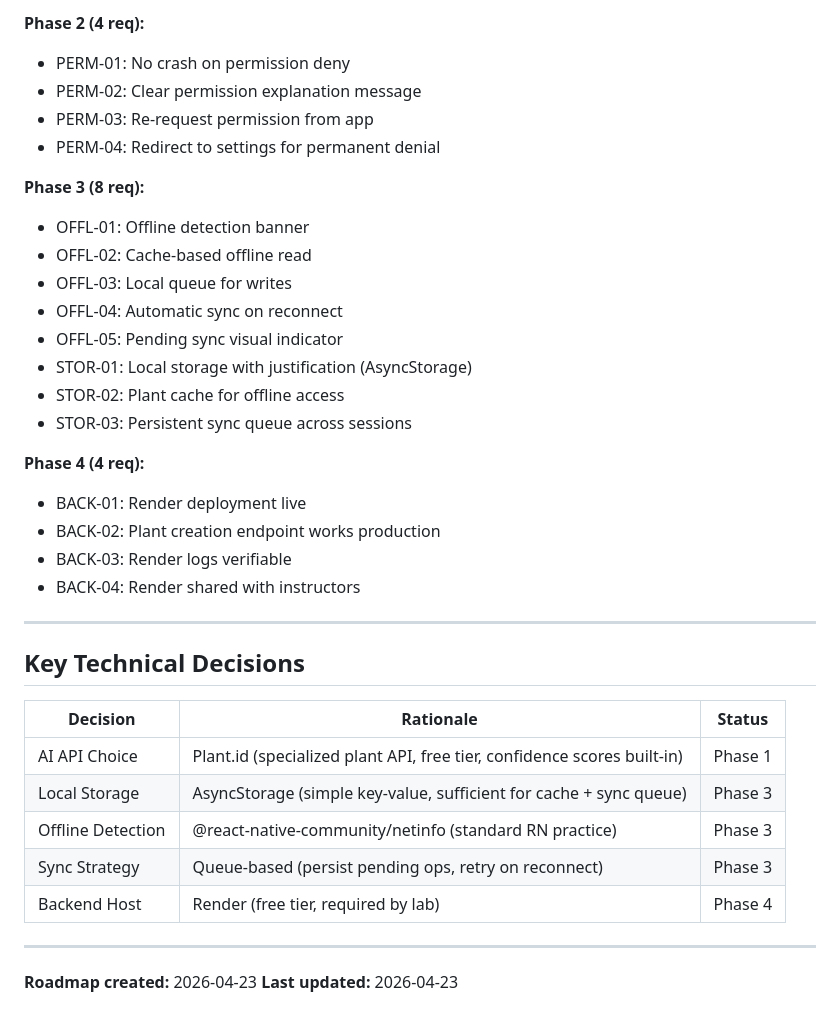
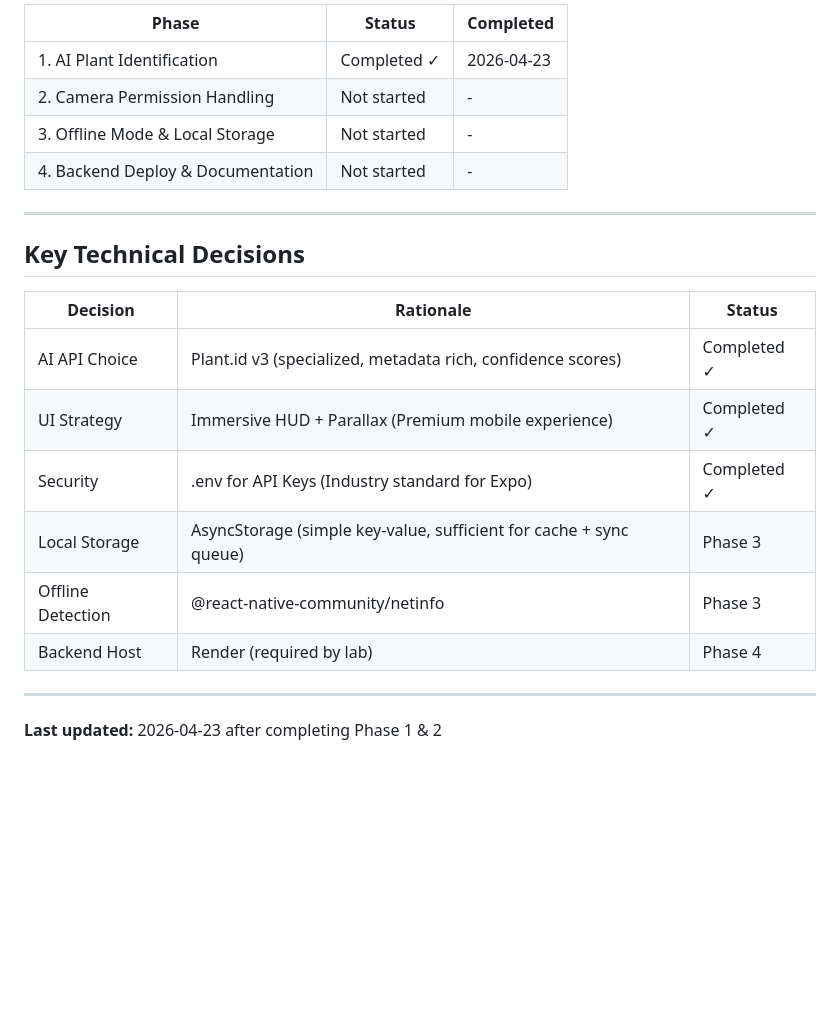
Before and after one commit to kfonsecah/iPlant, a Markdown page: .planning/ROADMAP.md, the part around one of its changes. GitHub-like rendering; blank space fills up the shorter version.

```diff
--- a/.planning/ROADMAP.md
+++ b/.planning/ROADMAP.md
@@ -130,24 +85,9 @@
-**Phase 2 (4 req):**
-- PERM-01: No crash on permission deny
-- PERM-02: Clear permission explanation message
-- PERM-03: Re-request permission from app
-- PERM-04: Redirect to settings for permanent denial
-
-**Phase 3 (8 req):**
-- OFFL-01: Offline detection banner
-- OFFL-02: Cache-based offline read
-- OFFL-03: Local queue for writes
-- OFFL-04: Automatic sync on reconnect
-- OFFL-05: Pending sync visual indicator
-- STOR-01: Local storage with justification (AsyncStorage)
-- STOR-02: Plant cache for offline access
-- STOR-03: Persistent sync queue across sessions
-
-**Phase 4 (4 req):**
-- BACK-01: Render deployment live
-- BACK-02: Plant creation endpoint works production
-- BACK-03: Render logs verifiable
-- BACK-04: Render shared with instructors
+| Phase | Status | Completed |
+|-------|--------|-----------|
+| 1. AI Plant Identification | Completed ✓ | 2026-04-23 |
+| 2. Camera Permission Handling | Not started | - |
+| 3. Offline Mode & Local Storage | Not started | - |
+| 4. Backend Deploy & Documentation | Not started | - |
 
 ---
 
@@ -155,13 +95,12 @@
 
 | Decision | Rationale | Status |
 |----------|-----------|--------|
-| AI API Choice | Plant.id (specialized plant API, free tier, confidence scores built-in) | Phase 1 |
+| AI API Choice | Plant.id v3 (specialized, metadata rich, confidence scores) | Completed ✓ |
+| UI Strategy | Immersive HUD + Parallax (Premium mobile experience) | Completed ✓ |
+| Security | .env for API Keys (Industry standard for Expo) | Completed ✓ |
 | Local Storage | AsyncStorage (simple key-value, sufficient for cache + sync queue) | Phase 3 |
-| Offline Detection | @react-native-community/netinfo (standard RN practice) | Phase 3 |
-| Sync Strategy | Queue-based (persist pending ops, retry on reconnect) | Phase 3 |
-| Backend Host | Render (free tier, required by lab) | Phase 4 |
+| Offline Detection | @react-native-community/netinfo | Phase 3 |
+| Backend Host | Render (required by lab) | Phase 4 |
 
 ---
-
-**Roadmap created:** 2026-04-23
-**Last updated:** 2026-04-23
+**Last updated:** 2026-04-23 after completing Phase 1 & 2
```
Also changed, not shown: other parts of .planning/ROADMAP.md (+30 -75 lines), .planning/PROJECT.md (+8 -5 lines), .planning/REQUIREMENTS.md (+28 -25 lines).
